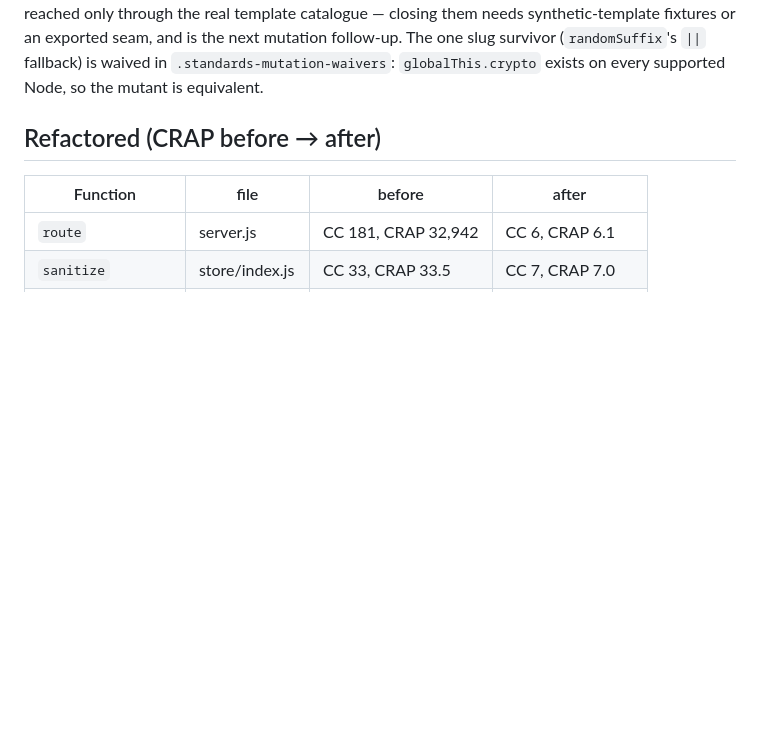
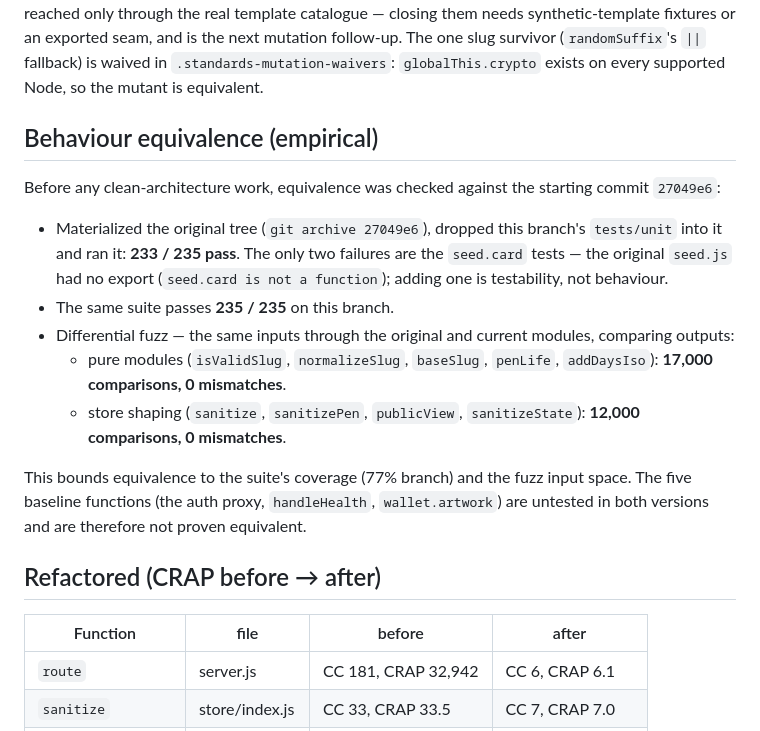
Before and after one commit to thecharlestonatelier/tap-experience, a Markdown page: docs/cleanup/2026-11-07-portal-backend.md, the part around the change. GitHub-like rendering; blank space fills up the shorter version.

Commit message:
docs(cleanup): record the empirical behaviour-equivalence check

```diff
--- a/docs/cleanup/2026-11-07-portal-backend.md
+++ b/docs/cleanup/2026-11-07-portal-backend.md
@@ -46,6 +46,28 @@ closing them needs synthetic-template fixtures or an exported seam, and is
 the next mutation follow-up. The one slug survivor (`randomSuffix`'s
 `||` fallback) is waived in `.standards-mutation-waivers`: `globalThis.crypto`
 exists on every supported Node, so the mutant is equivalent.
+
+## Behaviour equivalence (empirical)
+
+Before any clean-architecture work, equivalence was checked against the
+starting commit `27049e6`:
+
+- Materialized the original tree (`git archive 27049e6`), dropped this
+  branch's `tests/unit` into it and ran it: **233 / 235 pass**. The only two
+  failures are the `seed.card` tests — the original `seed.js` had no export
+  (`seed.card is not a function`); adding one is testability, not behaviour.
+- The same suite passes **235 / 235** on this branch.
+- Differential fuzz — the same inputs through the original and current
+  modules, comparing outputs:
+  - pure modules (`isValidSlug`, `normalizeSlug`, `baseSlug`, `penLife`,
+    `addDaysIso`): **17,000 comparisons, 0 mismatches**.
+  - store shaping (`sanitize`, `sanitizePen`, `publicView`, `sanitizeState`):
+    **12,000 comparisons, 0 mismatches**.
+
+This bounds equivalence to the suite's coverage (77% branch) and the fuzz
+input space. The five baseline functions (the auth proxy, `handleHealth`,
+`wallet.artwork`) are untested in both versions and are therefore not
+proven equivalent.
 
 ## Refactored (CRAP before → after)
 
```
